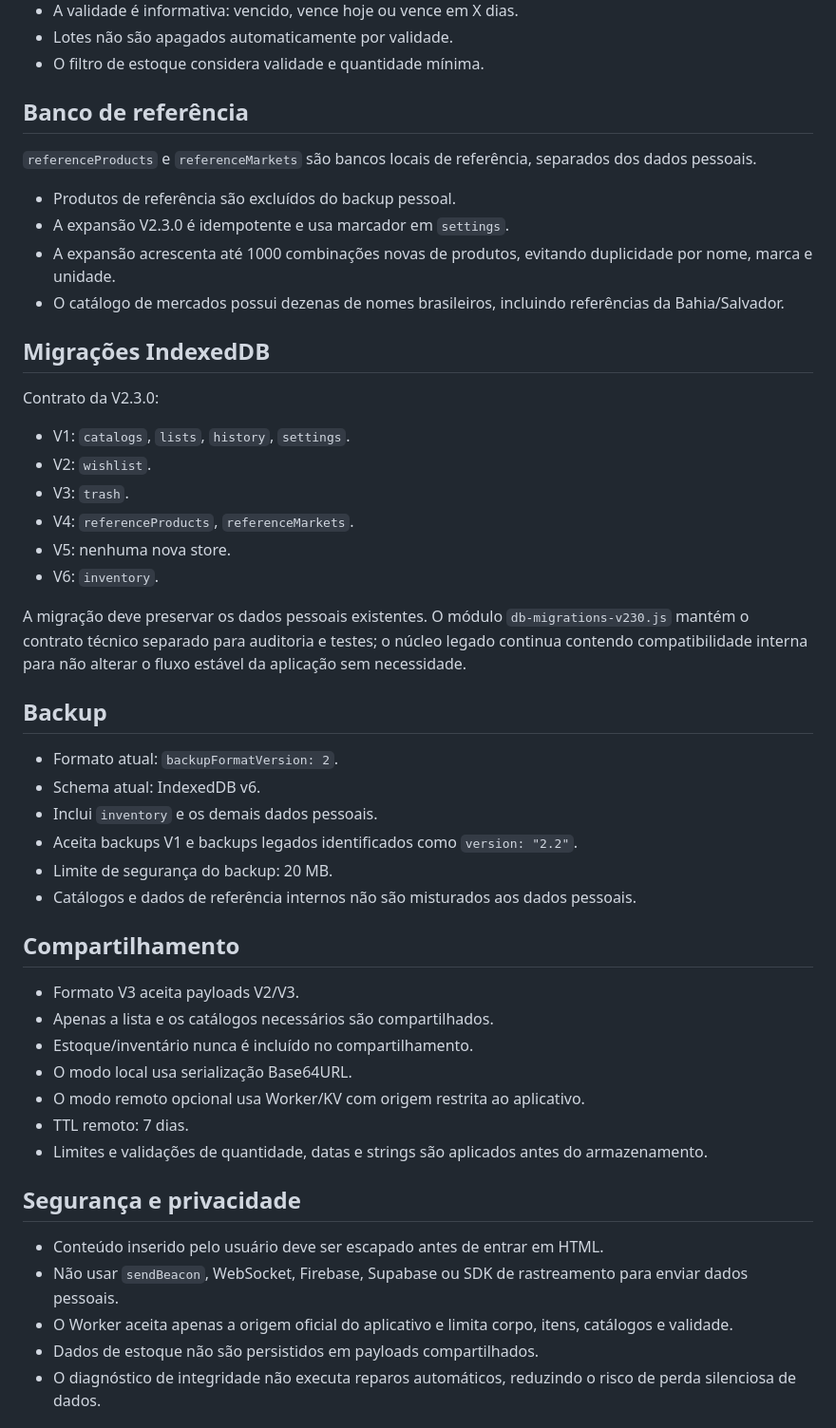
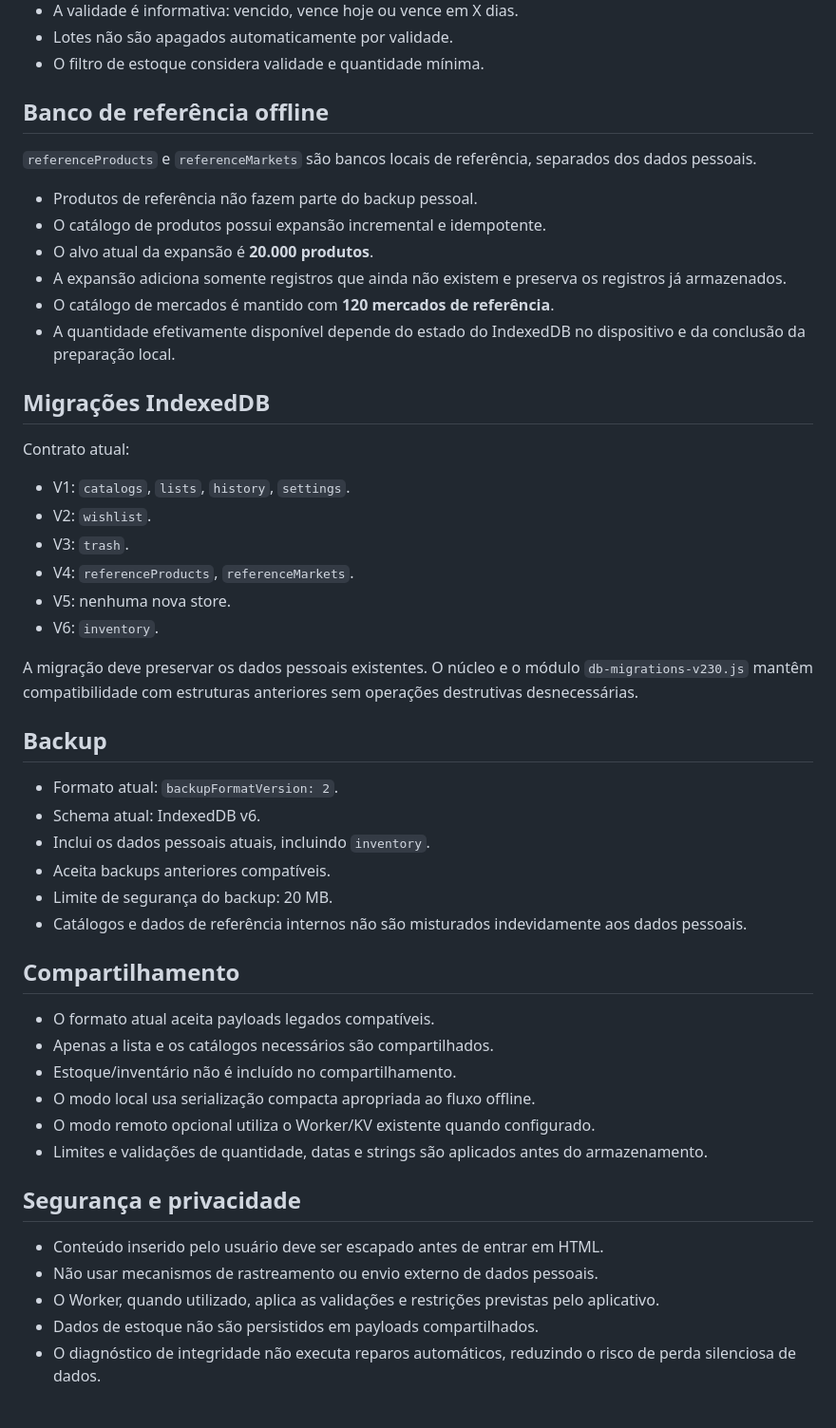
Before and after one commit to Bakurinha/minha-lista, a Markdown page: README.md, the part around one of its changes. Shown at 95% size. GitHub-like rendering.

Commit message:
docs: align README with current V2.3.12 architecture

```diff
--- a/README.md
+++ b/README.md
@@ -43,18 +43,20 @@ Regras importantes:
 - Lotes não são apagados automaticamente por validade.
 - O filtro de estoque considera validade e quantidade mínima.
 
-## Banco de referência
+## Banco de referência offline
 
 `referenceProducts` e `referenceMarkets` são bancos locais de referência, separados dos dados pessoais.
 
-- Produtos de referência são excluídos do backup pessoal.
-- A expansão V2.3.0 é idempotente e usa marcador em `settings`.
-- A expansão acrescenta até 1000 combinações novas de produtos, evitando duplicidade por nome, marca e unidade.
-- O catálogo de mercados possui dezenas de nomes brasileiros, incluindo referências da Bahia/Salvador.
+- Produtos de referência não fazem parte do backup pessoal.
+- O catálogo de produtos possui expansão incremental e idempotente.
+- O alvo atual da expansão é **20.000 produtos**.
+- A expansão adiciona somente registros que ainda não existem e preserva os registros já armazenados.
+- O catálogo de mercados é mantido com **120 mercados de referência**.
+- A quantidade efetivamente disponível depende do estado do IndexedDB no dispositivo e da conclusão da preparação local.
 
 ## Migrações IndexedDB
 
-Contrato da V2.3.0:
+Contrato atual:
 
 - V1: `catalogs`, `lists`, `history`, `settings`.
 - V2: `wishlist`.
@@ -63,32 +65,31 @@ Contrato da V2.3.0:
 - V5: nenhuma nova store.
 - V6: `inventory`.
 
-A migração deve preservar os dados pessoais existentes. O módulo `db-migrations-v230.js` mantém o contrato técnico separado para auditoria e testes; o núcleo legado continua contendo compatibilidade interna para não alterar o fluxo estável da aplicação sem necessidade.
+A migração deve preservar os dados pessoais existentes. O núcleo e o módulo `db-migrations-v230.js` mantêm compatibilidade com estruturas anteriores sem operações destrutivas desnecessárias.
 
 ## Backup
 
 - Formato atual: `backupFormatVersion: 2`.
 - Schema atual: IndexedDB v6.
-- Inclui `inventory` e os demais dados pessoais.
-- Aceita backups V1 e backups legados identificados como `version: "2.2"`.
+- Inclui os dados pessoais atuais, incluindo `inventory`.
+- Aceita backups anteriores compatíveis.
 - Limite de segurança do backup: 20 MB.
-- Catálogos e dados de referência internos não são misturados aos dados pessoais.
+- Catálogos e dados de referência internos não são misturados indevidamente aos dados pessoais.
 
 ## Compartilhamento
 
-- Formato V3 aceita payloads V2/V3.
+- O formato atual aceita payloads legados compatíveis.
 - Apenas a lista e os catálogos necessários são compartilhados.
-- Estoque/inventário nunca é incluído no compartilhamento.
-- O modo local usa serialização Base64URL.
-- O modo remoto opcional usa Worker/KV com origem restrita ao aplicativo.
-- TTL remoto: 7 dias.
+- Estoque/inventário não é incluído no compartilhamento.
+- O modo local usa serialização compacta apropriada ao fluxo offline.
+- O modo remoto opcional utiliza o Worker/KV existente quando configurado.
 - Limites e validações de quantidade, datas e strings são aplicados antes do armazenamento.
 
 ## Segurança e privacidade
 
 - Conteúdo inserido pelo usuário deve ser escapado antes de entrar em HTML.
-- Não usar `sendBeacon`, WebSocket, Firebase, Supabase ou SDK de rastreamento para enviar dados pessoais.
-- O Worker aceita apenas a origem oficial do aplicativo e limita corpo, itens, catálogos e validade.
+- Não usar mecanismos de rastreamento ou envio externo de dados pessoais.
+- O Worker, quando utilizado, aplica as validações e restrições previstas pelo aplicativo.
 - Dados de estoque não são persistidos em payloads compartilhados.
 - O diagnóstico de integridade não executa reparos automáticos, reduzindo o risco de perda silenciosa de dados.
 
```
Also changed, not shown: other parts of README.md (+23 -16 lines).
